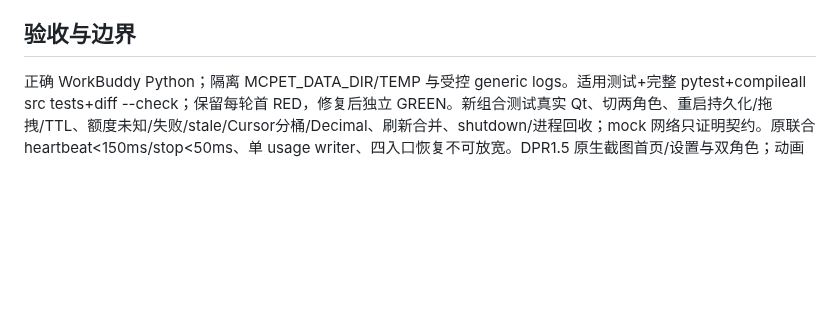
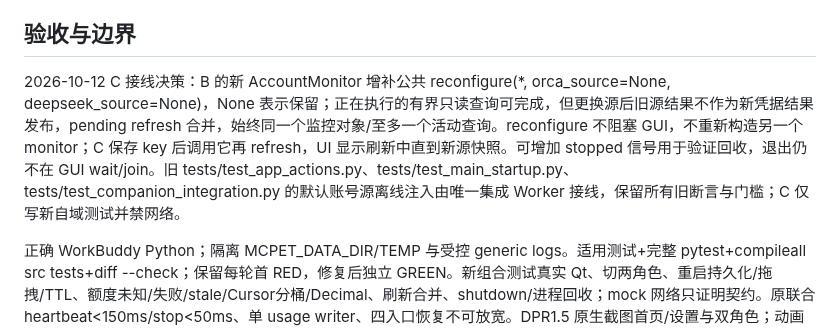
Before and after one commit to songconmaisaix31-design/mcpet, a Markdown page: docs/companion/PIXSO-QUOTA-DUAL-PET-PLAN.md, the part around the change. Rendered like a GitHub page; blank space fills up the shorter version.

Commit message:
docs: settle account monitor source replacement contract

```diff
--- a/docs/companion/PIXSO-QUOTA-DUAL-PET-PLAN.md
+++ b/docs/companion/PIXSO-QUOTA-DUAL-PET-PLAN.md
@@ -31,6 +31,8 @@ C：唯一面板可爱温暖奶油色+圆角卡片，兼容 DPR1.5 和小屏滚
 
 ## 验收与边界
 
+2026-10-12 C 接线决策：B 的新 AccountMonitor 增补公共 reconfigure(*, orca_source=None, deepseek_source=None)，None 表示保留；正在执行的有界只读查询可完成，但更换源后旧源结果不作为新凭据结果发布，pending refresh 合并，始终同一个监控对象/至多一个活动查询。reconfigure 不阻塞 GUI，不重新构造另一个 monitor；C 保存 key 后调用它再 refresh，UI 显示刷新中直到新源快照。可增加 stopped 信号用于验证回收，退出仍不在 GUI wait/join。旧 tests/test_app_actions.py、tests/test_main_startup.py、tests/test_companion_integration.py 的默认账号源离线注入由唯一集成 Worker 接线，保留所有旧断言与门槛；C 仅写新自域测试并禁网络。
+
 正确 WorkBuddy Python；隔离 MCPET_DATA_DIR/TEMP 与受控 generic logs。适用测试+完整 pytest+compileall src tests+diff --check；保留每轮首 RED，修复后独立 GREEN。新组合测试真实 Qt、切两角色、重启持久化/拖拽/TTL、额度未知/失败/stale/Cursor分桶/Decimal、刷新合并、shutdown/进程回收；mock 网络只证明契约。原联合 heartbeat<150ms/stop<50ms、单 usage writer、四入口恢复不可放宽。DPR1.5 原生截图首页/设置与双角色；动画透明、无空白帧与锚点抖动探针。
 
 主轨最终普通 FF、审图、只读实测 Orca cache、DeepSeek 有已配置 key 时余额 GET（不输出 secret，没 key 明示未实测），优雅重启现用户实例复验。严禁 Worker 操作用户 GUI49784/launcher38676/monitor23860/48728、读取 .env/凭证/既有会话、17GB日志根或 ledger、真实模型/MCP账号写操作。素材公开仓库下载允许；不安装/运行第三方 DSH 插件。Pixso 连接与设计输出需实际工具证据，未完成则单列限制，不能用本地 Qt 图冒充 Pixso。
```
